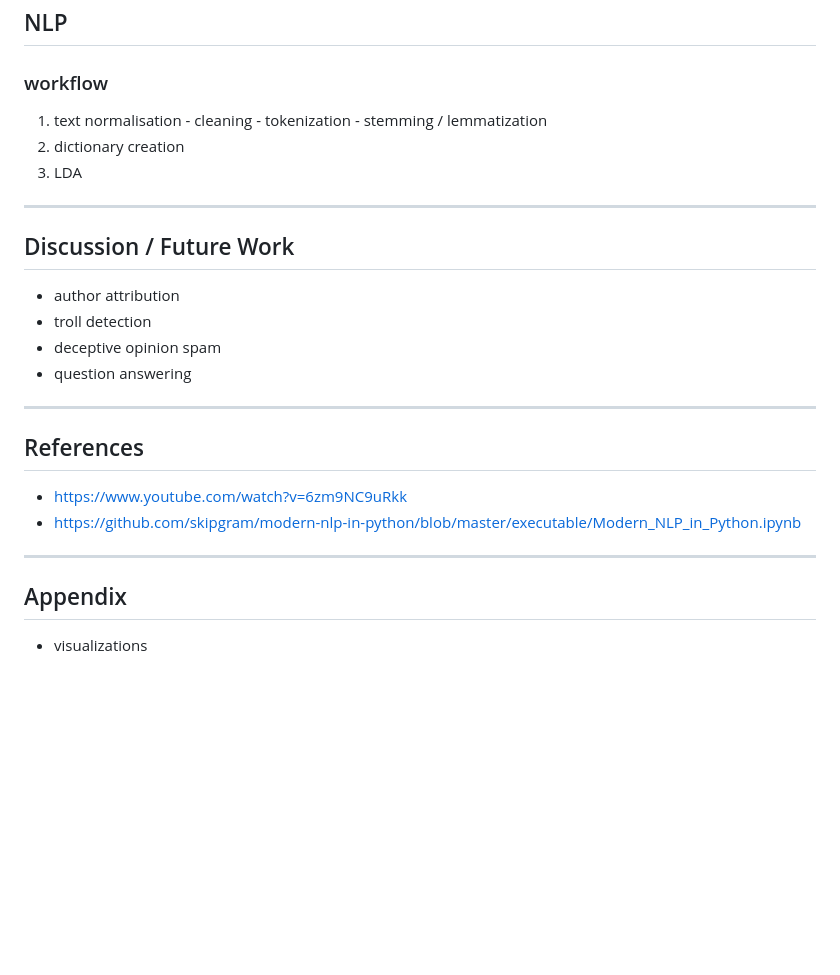
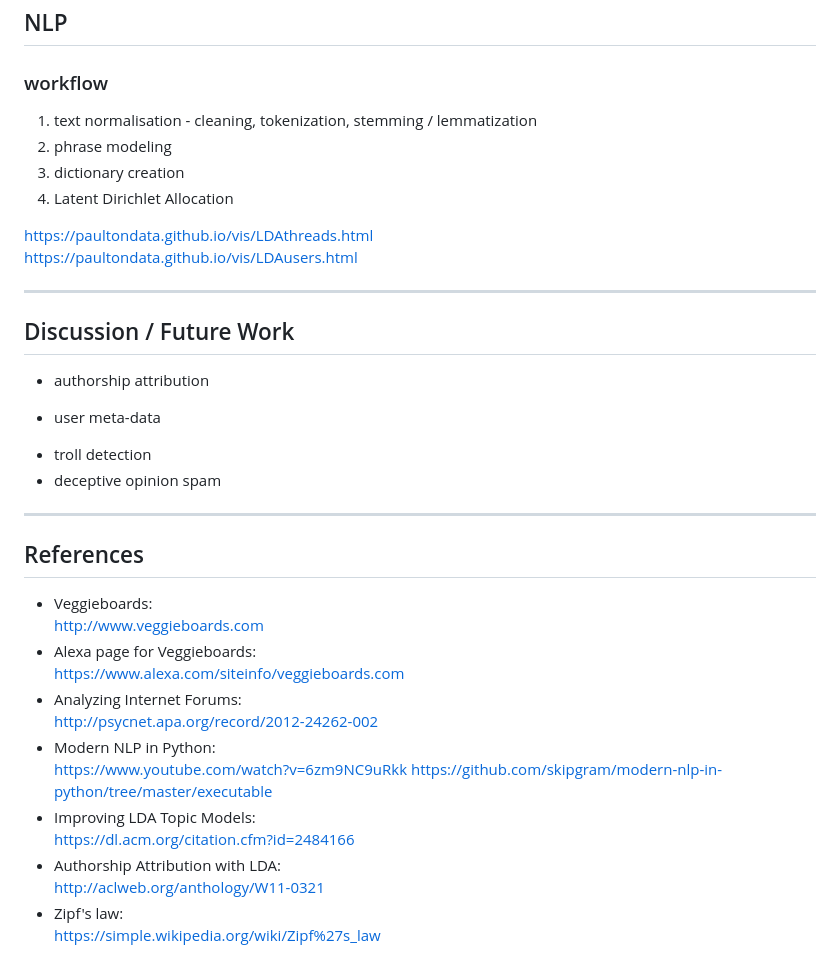
Before and after one commit to PaulTonData/PaulTonData.github.io, a Markdown page: scraping_slides/index.md, the part around the change printed below. GitHub-like rendering; blank space fills up the shorter version.

```diff
--- a/scraping_slides/index.md
+++ b/scraping_slides/index.md
@@ -42,30 +50,39 @@ knit        : slidify::knit2slides
 
 ### workflow
   1. text normalisation
-    - cleaning
-    - tokenization
-    - stemming / lemmatization
-  2. dictionary creation
-  3. LDA
+    - cleaning, tokenization, stemming / lemmatization
+  2. phrase modeling
+  3. dictionary creation
+  4. Latent Dirichlet Allocation
+
+https://paultondata.github.io/vis/LDAthreads.html
+https://paultondata.github.io/vis/LDAusers.html
 
 ---
 
 ## Discussion / Future Work
 
-* author attribution
-* troll detection
-* deceptive opinion spam
-* question answering
+ * authorship attribution
+  - user meta-data
+ * troll detection
+ * deceptive opinion spam
 
 ---
 
 ## References
 
-* https://www.youtube.com/watch?v=6zm9NC9uRkk
-* https://github.com/skipgram/modern-nlp-in-python/blob/master/executable/Modern_NLP_in_Python.ipynb
-
----
-
-## Appendix
-
-* visualizations
+* Veggieboards:
+http://www.veggieboards.com
+* Alexa page for Veggieboards:
+https://www.alexa.com/siteinfo/veggieboards.com
+* Analyzing Internet Forums:
+http://psycnet.apa.org/record/2012-24262-002
+* Modern NLP in Python:
+https://www.youtube.com/watch?v=6zm9NC9uRkk
+https://github.com/skipgram/modern-nlp-in-python/tree/master/executable
+* Improving LDA Topic Models:
+https://dl.acm.org/citation.cfm?id=2484166
+* Authorship Attribution with LDA:
+http://aclweb.org/anthology/W11-0321
+* Zipf's law:
+https://simple.wikipedia.org/wiki/Zipf%27s_law
```
Also changed, not shown: other parts of scraping_slides/index.md (+15 -7 lines), scraping_slides/assets/img/alexa.jpg (added), scraping_slides/assets/img/forums.jpg (added), scraping_slides/assets/img/posts_per_thread.png (added), scraping_slides/assets/img/threads_per_user.png (added), scraping_slides/assets/img/veggieboards.jpg (added), scraping_slides/assets/img/years.png (added), 2 other files.
